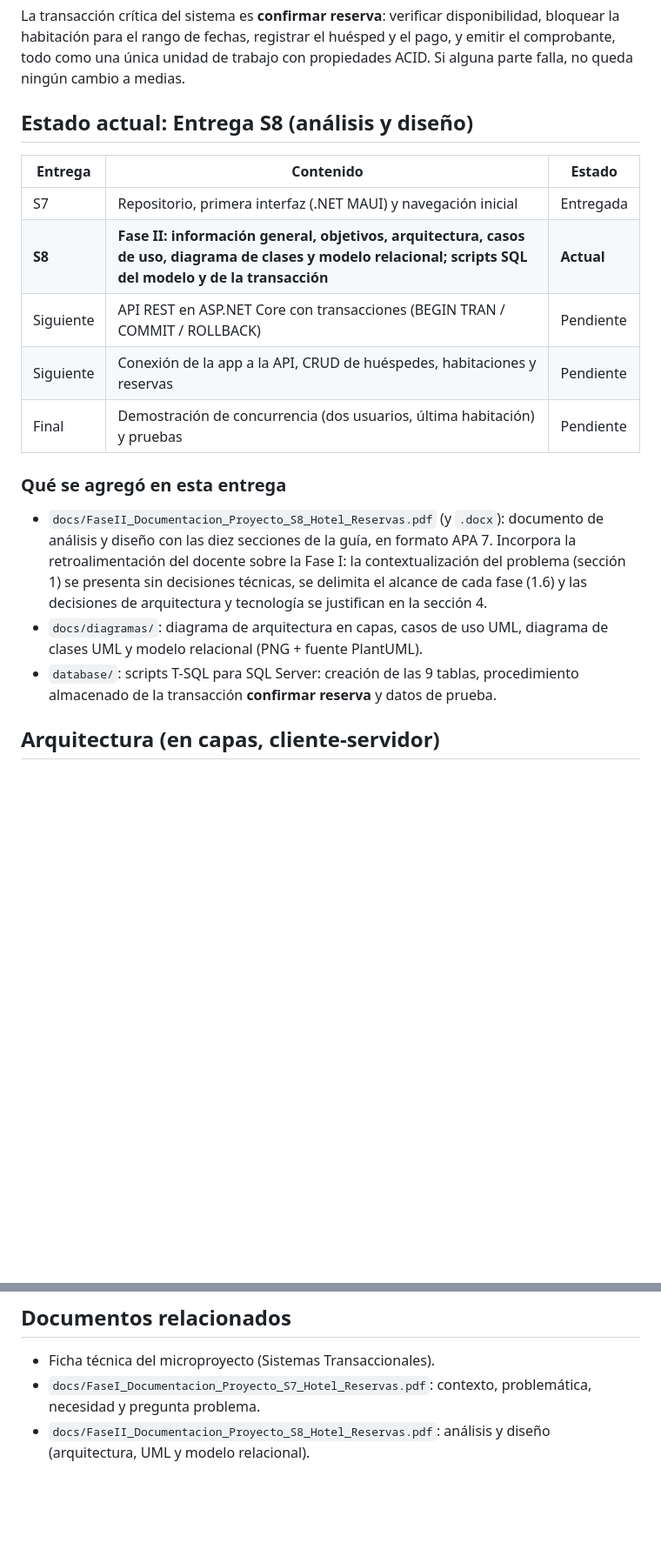
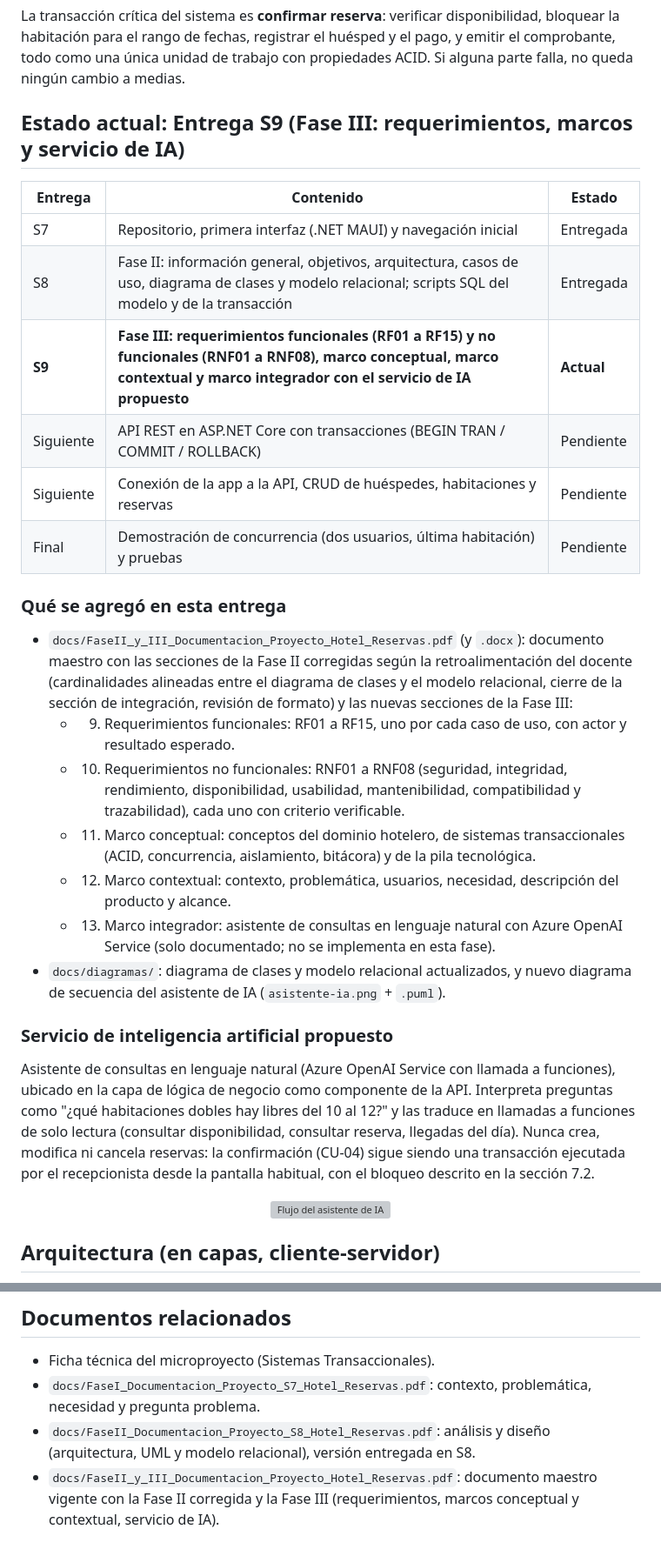
Before and after one commit to gustavo8015/HotelReservas, a Markdown page: README.md, 2 parts joined by grey strips. Shown at 87% size. Rendered like a GitHub page; blank space fills up the shorter version; grey boxes are pictures that could not be loaded.

Commit message:
Entrega S9: README actualizado con la Fase III

```diff
--- a/README.md
+++ b/README.md
@@ -14,21 +14,34 @@ Diseñar y construir un sistema transaccional, implementado como aplicación mó
 
 La transacción crítica del sistema es **confirmar reserva**: verificar disponibilidad, bloquear la habitación para el rango de fechas, registrar el huésped y el pago, y emitir el comprobante, todo como una única unidad de trabajo con propiedades ACID. Si alguna parte falla, no queda ningún cambio a medias.
 
-## Estado actual: Entrega S8 (análisis y diseño)
+## Estado actual: Entrega S9 (Fase III: requerimientos, marcos y servicio de IA)
 
 | Entrega | Contenido | Estado |
 |---|---|---|
 | S7 | Repositorio, primera interfaz (.NET MAUI) y navegación inicial | Entregada |
-| **S8** | **Fase II: información general, objetivos, arquitectura, casos de uso, diagrama de clases y modelo relacional; scripts SQL del modelo y de la transacción** | **Actual** |
+| S8 | Fase II: información general, objetivos, arquitectura, casos de uso, diagrama de clases y modelo relacional; scripts SQL del modelo y de la transacción | Entregada |
+| **S9** | **Fase III: requerimientos funcionales (RF01 a RF15) y no funcionales (RNF01 a RNF08), marco conceptual, marco contextual y marco integrador con el servicio de IA propuesto** | **Actual** |
 | Siguiente | API REST en ASP.NET Core con transacciones (BEGIN TRAN / COMMIT / ROLLBACK) | Pendiente |
 | Siguiente | Conexión de la app a la API, CRUD de huéspedes, habitaciones y reservas | Pendiente |
 | Final | Demostración de concurrencia (dos usuarios, última habitación) y pruebas | Pendiente |
 
 ### Qué se agregó en esta entrega
 
-- `docs/FaseII_Documentacion_Proyecto_S8_Hotel_Reservas.pdf` (y `.docx`): documento de análisis y diseño con las diez secciones de la guía, en formato APA 7. Incorpora la retroalimentación del docente sobre la Fase I: la contextualización del problema (sección 1) se presenta sin decisiones técnicas, se delimita el alcance de cada fase (1.6) y las decisiones de arquitectura y tecnología se justifican en la sección 4.
-- `docs/diagramas/`: diagrama de arquitectura en capas, casos de uso UML, diagrama de clases UML y modelo relacional (PNG + fuente PlantUML).
-- `database/`: scripts T-SQL para SQL Server: creación de las 9 tablas, procedimiento almacenado de la transacción **confirmar reserva** y datos de prueba.
+- `docs/FaseII_y_III_Documentacion_Proyecto_Hotel_Reservas.pdf` (y `.docx`): documento maestro con las secciones de la Fase II corregidas según la retroalimentación del docente (cardinalidades alineadas entre el diagrama de clases y el modelo relacional, cierre de la sección de integración, revisión de formato) y las nuevas secciones de la Fase III:
+  - 9. Requerimientos funcionales: RF01 a RF15, uno por cada caso de uso, con actor y resultado esperado.
+  - 10. Requerimientos no funcionales: RNF01 a RNF08 (seguridad, integridad, rendimiento, disponibilidad, usabilidad, mantenibilidad, compatibilidad y trazabilidad), cada uno con criterio verificable.
+  - 11. Marco conceptual: conceptos del dominio hotelero, de sistemas transaccionales (ACID, concurrencia, aislamiento, bitácora) y de la pila tecnológica.
+  - 12. Marco contextual: contexto, problemática, usuarios, necesidad, descripción del producto y alcance.
+  - 13. Marco integrador: asistente de consultas en lenguaje natural con Azure OpenAI Service (solo documentado; no se implementa en esta fase).
+- `docs/diagramas/`: diagrama de clases y modelo relacional actualizados, y nuevo diagrama de secuencia del asistente de IA (`asistente-ia.png` + `.puml`).
+
+### Servicio de inteligencia artificial propuesto
+
+Asistente de consultas en lenguaje natural (Azure OpenAI Service con llamada a funciones), ubicado en la capa de lógica de negocio como componente de la API. Interpreta preguntas como "¿qué habitaciones dobles hay libres del 10 al 12?" y las traduce en llamadas a funciones de solo lectura (consultar disponibilidad, consultar reserva, llegadas del día). Nunca crea, modifica ni cancela reservas: la confirmación (CU-04) sigue siendo una transacción ejecutada por el recepcionista desde la pantalla habitual, con el bloqueo descrito en la sección 7.2.
+
+<p align="center">
+  <img src="docs/diagramas/asistente-ia.png" width="640" alt="Flujo del asistente de IA">
+</p>
 
 ## Arquitectura (en capas, cliente-servidor)
 
@@ -135,4 +150,5 @@ dotnet build -f net8.0-android -c Release
 
 - Ficha técnica del microproyecto (Sistemas Transaccionales).
 - `docs/FaseI_Documentacion_Proyecto_S7_Hotel_Reservas.pdf`: contexto, problemática, necesidad y pregunta problema.
-- `docs/FaseII_Documentacion_Proyecto_S8_Hotel_Reservas.pdf`: análisis y diseño (arquitectura, UML y modelo relacional).
+- `docs/FaseII_Documentacion_Proyecto_S8_Hotel_Reservas.pdf`: análisis y diseño (arquitectura, UML y modelo relacional), versión entregada en S8.
+- `docs/FaseII_y_III_Documentacion_Proyecto_Hotel_Reservas.pdf`: documento maestro vigente con la Fase II corregida y la Fase III (requerimientos, marcos conceptual y contextual, servicio de IA).
```
Also changed, not shown: other parts of README.md (+2 -0 lines).
